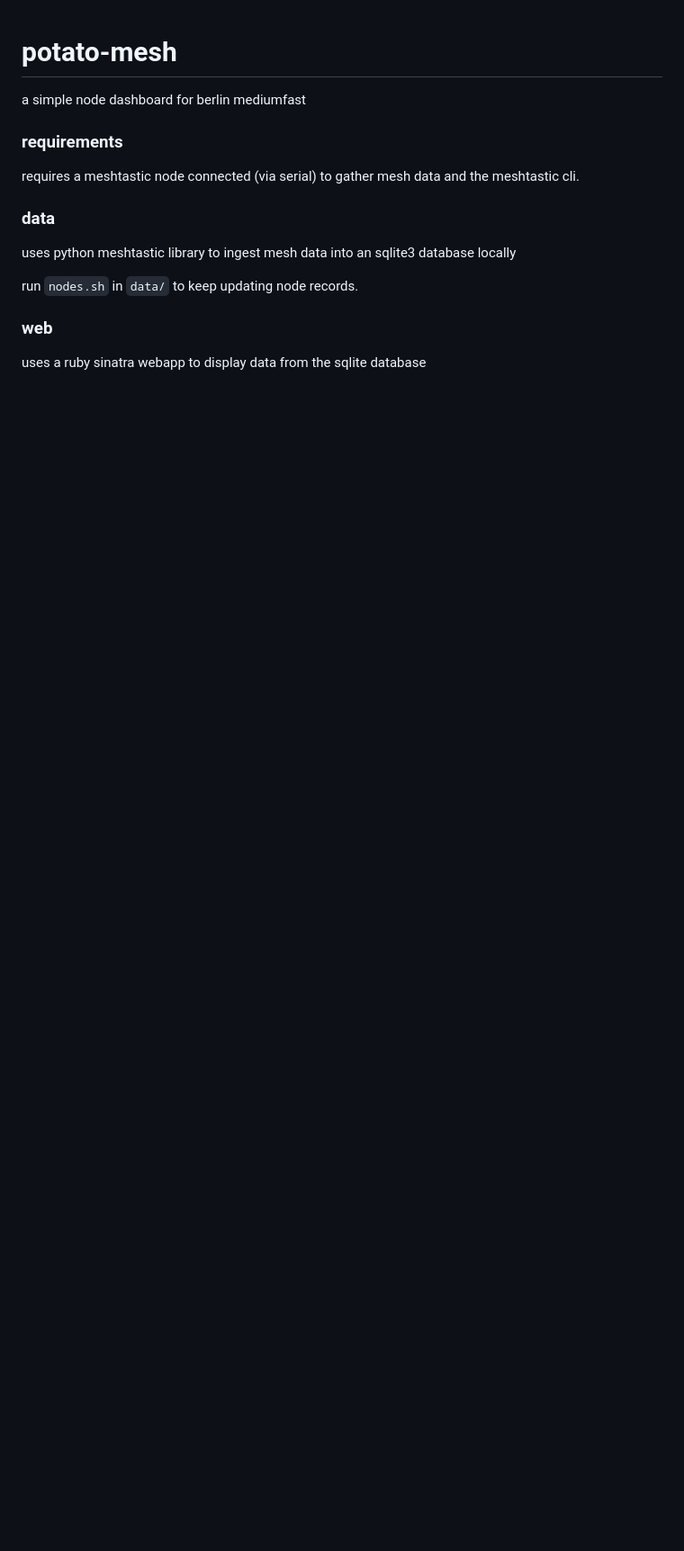
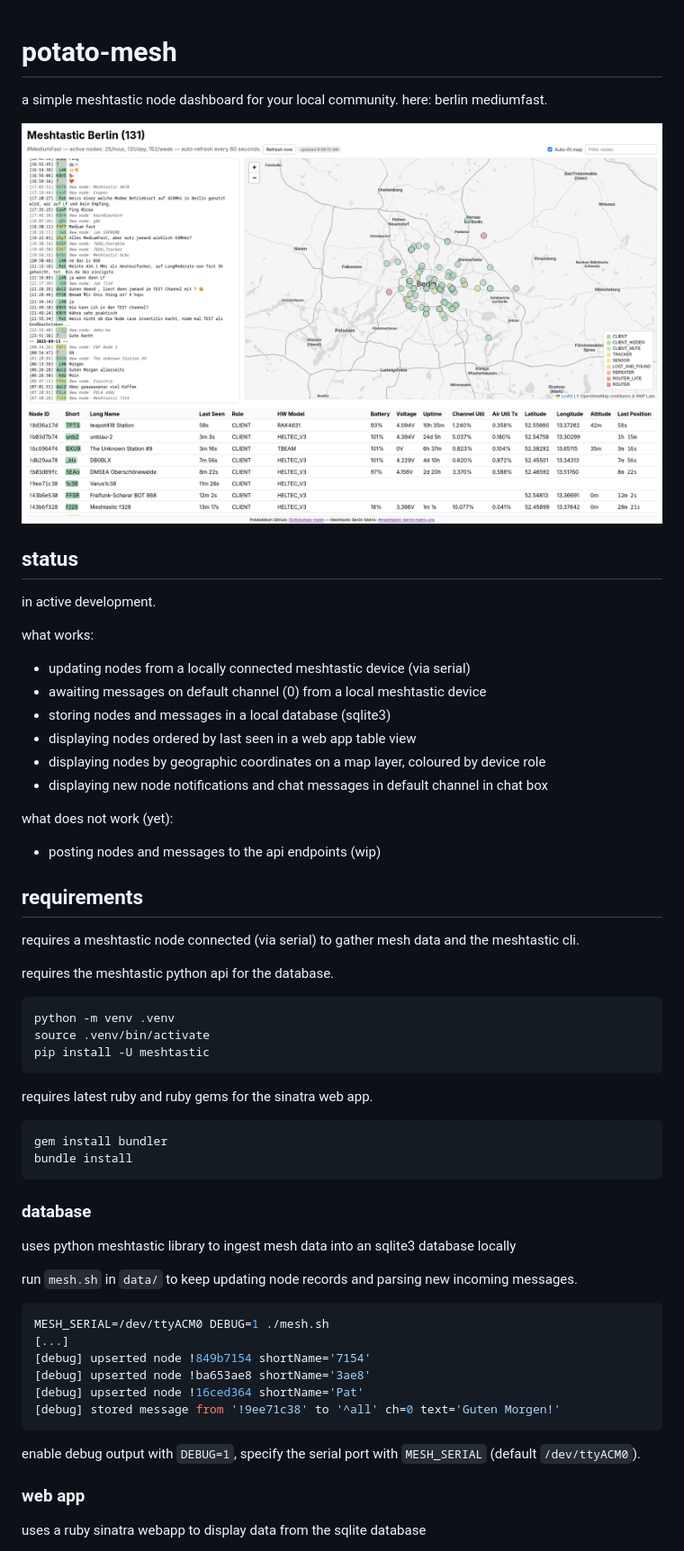
Before and after one commit to l5yth/potato-mesh, a Markdown page: README.md, the part around the change printed below. Shown: that part at 90% size. GitHub-like rendering; pictures changed too: scrot-0.1.png (added); blank space fills up the shorter version.

````diff
--- a/README.md
+++ b/README.md
@@ -1,14 +1,63 @@
 # potato-mesh
-a simple node dashboard for berlin mediumfast
 
-### requirements
+ a simple meshtastic node dashboard for your local community. here: berlin mediumfast.
+
+ ![screenshot of the first version](./scrot-0.1.png)
+
+## status
+
+in active development.
+
+what works:
+
+* updating nodes from a locally connected meshtastic device (via serial)
+* awaiting messages on default channel (0) from a local meshtastic device
+* storing nodes and messages in a local database (sqlite3)
+* displaying nodes ordered by last seen in a web app table view
+* displaying nodes by geographic coordinates on a map layer, coloured by device role
+* displaying new node notifications and chat messages in default channel in chat box
+
+what does not work (yet):
+
+* posting nodes and messages to the api endpoints (wip)
+
+## requirements
+
 requires a meshtastic node connected (via serial) to gather mesh data and the meshtastic cli.
 
-### data
+requires the meshtastic python api for the database.
+
+```bash
+python -m venv .venv
+source .venv/bin/activate
+pip install -U meshtastic
+```
+
+requires latest ruby and ruby gems for the sinatra web app.
+
+```bash
+gem install bundler
+bundle install
+```
+
+### database
+
 uses python meshtastic library to ingest mesh data into an sqlite3 database locally
 
-run `nodes.sh` in `data/` to keep updating node records.
+run `mesh.sh` in `data/` to keep updating node records and parsing new incoming messages.
 
-### web
+```bash
+MESH_SERIAL=/dev/ttyACM0 DEBUG=1 ./mesh.sh
+[...]
+[debug] upserted node !849b7154 shortName='7154'
+[debug] upserted node !ba653ae8 shortName='3ae8'
+[debug] upserted node !16ced364 shortName='Pat'
+[debug] stored message from '!9ee71c38' to '^all' ch=0 text='Guten Morgen!'
+```
+
+enable debug output with `DEBUG=1`, specify the serial port with `MESH_SERIAL` (default `/dev/ttyACM0`).
+
+### web app
+
 uses a ruby sinatra webapp to display data from the sqlite database
 
````
Also changed, not shown: other parts of README.md (+15 -1 lines).
